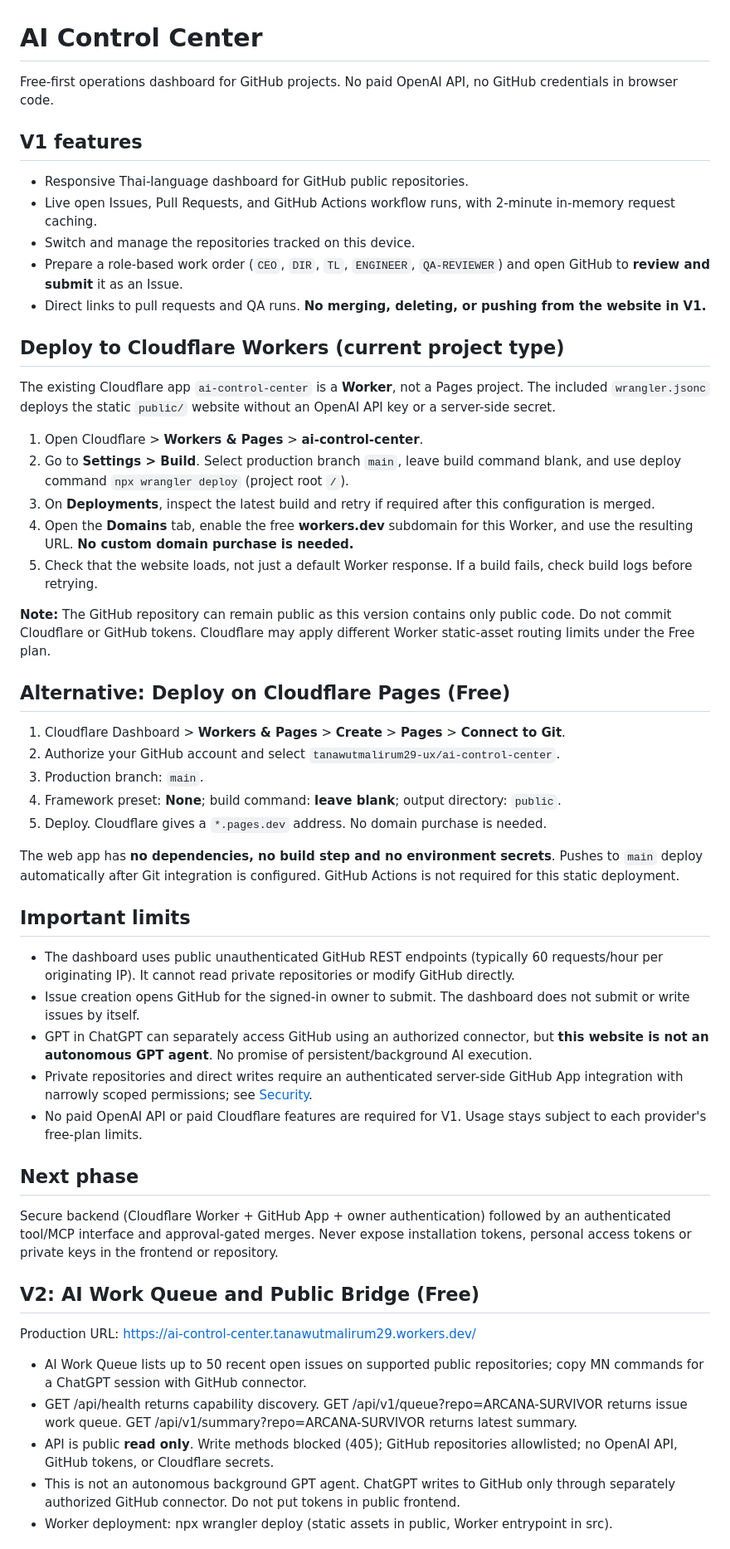
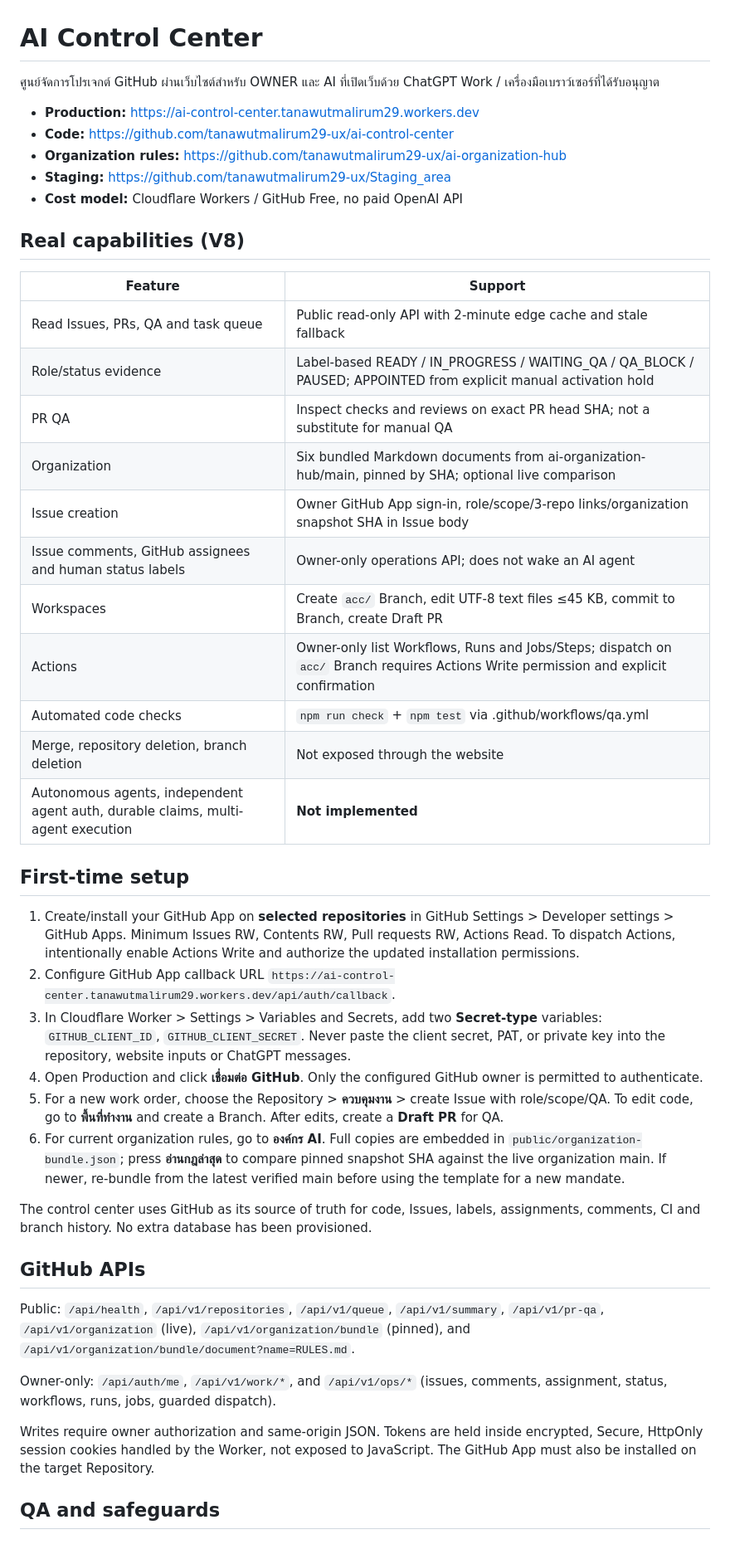
Before and after one commit to tanawutmalirum29-ux/ai-control-center, a Markdown page: README.md, the part around one of its changes. Shown at 83% size. GitHub-like rendering.

Commit message:
docs: replace outdated V1 guidance with current capabilities and organization QA rules

```diff
--- a/README.md
+++ b/README.md
@@ -1,51 +1,47 @@
 # AI Control Center
 
-Free-first operations dashboard for GitHub projects. No paid OpenAI API, no GitHub credentials in browser code.
+ศูนย์จัดการโปรเจกต์ GitHub ผ่านเว็บไซต์สำหรับ OWNER และ AI ที่เปิดเว็บด้วย ChatGPT Work / เครื่องมือเบราว์เซอร์ที่ได้รับอนุญาต
 
-## V1 features
-- Responsive Thai-language dashboard for GitHub public repositories.
-- Live open Issues, Pull Requests, and GitHub Actions workflow runs, with 2-minute in-memory request caching.
-- Switch and manage the repositories tracked on this device.
-- Prepare a role-based work order (`CEO`, `DIR`, `TL`, `ENGINEER`, `QA-REVIEWER`) and open GitHub to **review and submit** it as an Issue.
-- Direct links to pull requests and QA runs. **No merging, deleting, or pushing from the website in V1.**
+- **Production:** https://ai-control-center.tanawutmalirum29.workers.dev
+- **Code:** https://github.com/tanawutmalirum29-ux/ai-control-center
+- **Organization rules:** https://github.com/tanawutmalirum29-ux/ai-organization-hub
+- **Staging:** https://github.com/tanawutmalirum29-ux/Staging_area
+- **Cost model:** Cloudflare Workers / GitHub Free, no paid OpenAI API
 
-## Deploy to Cloudflare Workers (current project type)
-The existing Cloudflare app `ai-control-center` is a **Worker**, not a Pages project. The included `wrangler.jsonc` deploys the static `public/` website without an OpenAI API key or a server-side secret.
+## Real capabilities (V8)
 
-1. Open Cloudflare > **Workers & Pages** > **ai-control-center**.
-2. Go to **Settings > Build**. Select production branch `main`, leave build command blank, and use deploy command `npx wrangler deploy` (project root `/`).
-3. On **Deployments**, inspect the latest build and retry if required after this configuration is merged.
-4. Open the **Domains** tab, enable the free **workers.dev** subdomain for this Worker, and use the resulting URL. **No custom domain purchase is needed.**
-5. Check that the website loads, not just a default Worker response. If a build fails, check build logs before retrying.
+| Feature | Support |
+| --- | --- |
+| Read Issues, PRs, QA and task queue | Public read-only API with 2-minute edge cache and stale fallback |
+| Role/status evidence | Label-based READY / IN_PROGRESS / WAITING_QA / QA_BLOCK / PAUSED; APPOINTED from explicit manual activation hold |
+| PR QA | Inspect checks and reviews on exact PR head SHA; not a substitute for manual QA |
+| Organization | Six bundled Markdown documents from ai-organization-hub/main, pinned by SHA; optional live comparison |
+| Issue creation | Owner GitHub App sign-in, role/scope/3-repo links/organization snapshot SHA in Issue body |
+| Issue comments, GitHub assignees and human status labels | Owner-only operations API; does not wake an AI agent |
+| Workspaces | Create `acc/` Branch, edit UTF-8 text files ≤45 KB, commit to Branch, create Draft PR |
+| Actions | Owner-only list Workflows, Runs and Jobs/Steps; dispatch on `acc/` Branch requires Actions Write permission and explicit confirmation |
+| Automated code checks | `npm run check` + `npm test` via .github/workflows/qa.yml |
+| Merge, repository deletion, branch deletion | Not exposed through the website |
+| Autonomous agents, independent agent auth, durable claims, multi-agent execution | **Not implemented** |
 
-**Note:** The GitHub repository can remain public as this version contains only public code. Do not commit Cloudflare or GitHub tokens. Cloudflare may apply different Worker static-asset routing limits under the Free plan.
+## First-time setup
 
-## Alternative: Deploy on Cloudflare Pages (Free)
-1. Cloudflare Dashboard > **Workers & Pages** > **Create** > **Pages** > **Connect to Git**.
-2. Authorize your GitHub account and select `tanawutmalirum29-ux/ai-control-center`.
-3. Production branch: `main`.
-4. Framework preset: **None**; build command: **leave blank**; output directory: `public`.
-5. Deploy. Cloudflare gives a `*.pages.dev` address. No domain purchase is needed.
+1. Create/install your GitHub App on **selected repositories** in GitHub Settings > Developer settings > GitHub Apps. Minimum Issues RW, Contents RW, Pull requests RW, Actions Read. To dispatch Actions, intentionally enable Actions Write and authorize the updated installation permissions.
+2. Configure GitHub App callback URL `https://ai-control-center.tanawutmalirum29.workers.dev/api/auth/callback`.
+3. In Cloudflare Worker > Settings > Variables and Secrets, add two **Secret-type** variables: `GITHUB_CLIENT_ID`, `GITHUB_CLIENT_SECRET`. Never paste the client secret, PAT, or private key into the repository, website inputs or ChatGPT messages.
+4. Open Production and click **เชื่อมต่อ GitHub**. Only the configured GitHub owner is permitted to authenticate.
+5. For a new work order, choose the Repository > **ควบคุมงาน** > create Issue with role/scope/QA. To edit code, go to **พื้นที่ทำงาน** and create a Branch. After edits, create a **Draft PR** for QA.
+6. For current organization rules, go to **องค์กร AI**. Full copies are embedded in `public/organization-bundle.json`; press **อ่านกฎล่าสุด** to compare pinned snapshot SHA against the live organization main. If newer, re-bundle from the latest verified main before using the template for a new mandate.
 
-The web app has **no dependencies, no build step and no environment secrets**. Pushes to `main` deploy automatically after Git integration is configured. GitHub Actions is not required for this static deployment.
+The control center uses GitHub as its source of truth for code, Issues, labels, assignments, comments, CI and branch history. No extra database has been provisioned.
 
-## Important limits
-- The dashboard uses public unauthenticated GitHub REST endpoints (typically 60 requests/hour per originating IP). It cannot read private repositories or modify GitHub directly.
-- Issue creation opens GitHub for the signed-in owner to submit. The dashboard does not submit or write issues by itself.
-- GPT in ChatGPT can separately access GitHub using an authorized connector, but **this website is not an autonomous GPT agent**. No promise of persistent/background AI execution.
-- Private repositories and direct writes require an authenticated server-side GitHub App integration with narrowly scoped permissions; see [Security](docs/SECURITY.md).
-- No paid OpenAI API or paid Cloudflare features are required for V1. Usage stays subject to each provider's free-plan limits.
+## GitHub APIs
 
-## Next phase
-Secure backend (Cloudflare Worker + GitHub App + owner authentication) followed by an authenticated tool/MCP interface and approval-gated merges. Never expose installation tokens, personal access tokens or private keys in the frontend or repository.
+Public: `/api/health`, `/api/v1/repositories`, `/api/v1/queue`, `/api/v1/summary`, `/api/v1/pr-qa`, `/api/v1/organization` (live), `/api/v1/organization/bundle` (pinned), and `/api/v1/organization/bundle/document?name=RULES.md`.
 
-## V2: AI Work Queue and Public Bridge (Free)
+Owner-only: `/api/auth/me`, `/api/v1/work/*`, and `/api/v1/ops/*` (issues, comments, assignment, status, workflows, runs, jobs, guarded dispatch).
 
-Production URL: https://ai-control-center.tanawutmalirum29.workers.dev/
+Writes require owner authorization and same-origin JSON. Tokens are held inside encrypted, Secure, HttpOnly session cookies handled by the Worker, not exposed to JavaScript. The GitHub App must also be installed on the target Repository.
 
-- AI Work Queue lists up to 50 recent open issues on supported public repositories; copy MN commands for a ChatGPT session with GitHub connector.
-- GET /api/health returns capability discovery. GET /api/v1/queue?repo=ARCANA-SURVIVOR returns issue work queue. GET /api/v1/summary?repo=ARCANA-SURVIVOR returns latest summary.
-- API is public **read only**. Write methods blocked (405); GitHub repositories allowlisted; no OpenAI API, GitHub tokens, or Cloudflare secrets.
-- This is not an autonomous background GPT agent. ChatGPT writes to GitHub only through separately authorized GitHub connector. Do not put tokens in public frontend.
-- Worker deployment: npx wrangler deploy (static assets in public, Worker entrypoint in src).
+## QA and safeguards
 
```
Also changed, not shown: other parts of README.md (+18 -15 lines).
